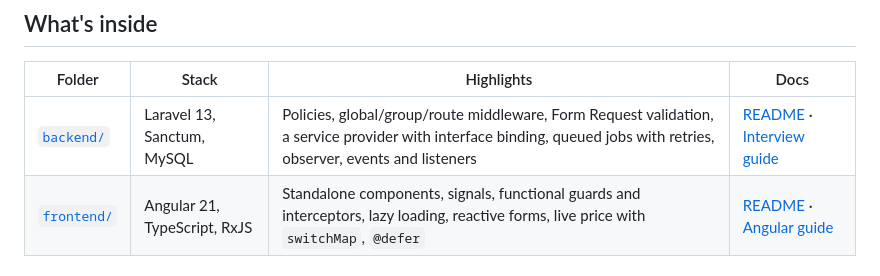
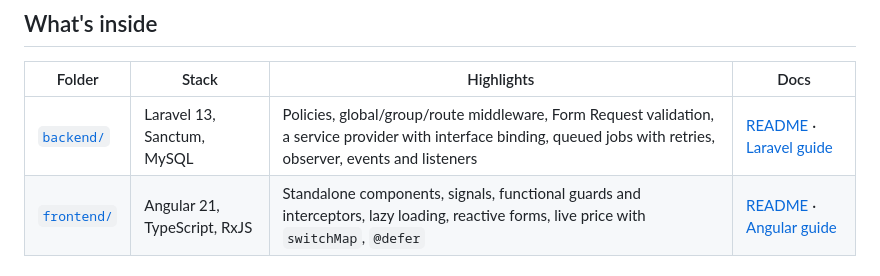
Before and after one commit to mrsajiddev/shipment-booking-system, a Markdown page: README.md, the part around the change. Drawn GitHub-style.

Commit message:
Updated link text in backend section of README

```diff
--- a/README.md
+++ b/README.md
@@ -14,7 +14,7 @@ Customers book parcels with a live price. A queued job books each parcel with a
 
 | Folder | Stack | Highlights | Docs |
 |--------|-------|------------|------|
-| [`backend/`](backend) | Laravel 13, Sanctum, MySQL | Policies, global/group/route middleware, Form Request validation, a service provider with interface binding, queued jobs with retries, observer, events and listeners | [README](backend/README.md) · [Interview guide](backend/docs/INTERVIEW_GUIDE.md) |
+| [`backend/`](backend) | Laravel 13, Sanctum, MySQL | Policies, global/group/route middleware, Form Request validation, a service provider with interface binding, queued jobs with retries, observer, events and listeners | [README](backend/README.md) · [Laravel guide](backend/docs/INTERVIEW_GUIDE.md) |
 | [`frontend/`](frontend) | Angular 21, TypeScript, RxJS | Standalone components, signals, functional guards and interceptors, lazy loading, reactive forms, live price with `switchMap`, `@defer` | [README](frontend/README.md) · [Angular guide](frontend/docs/ANGULAR_GUIDE.md) |
 
 ## How it works
```
